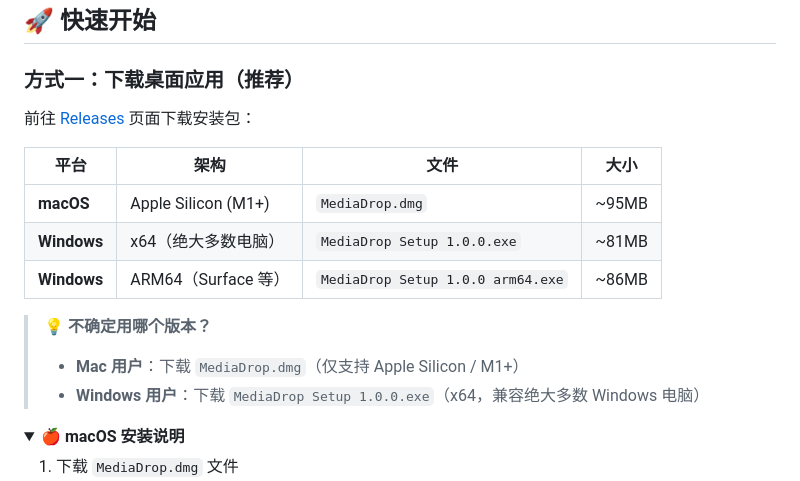
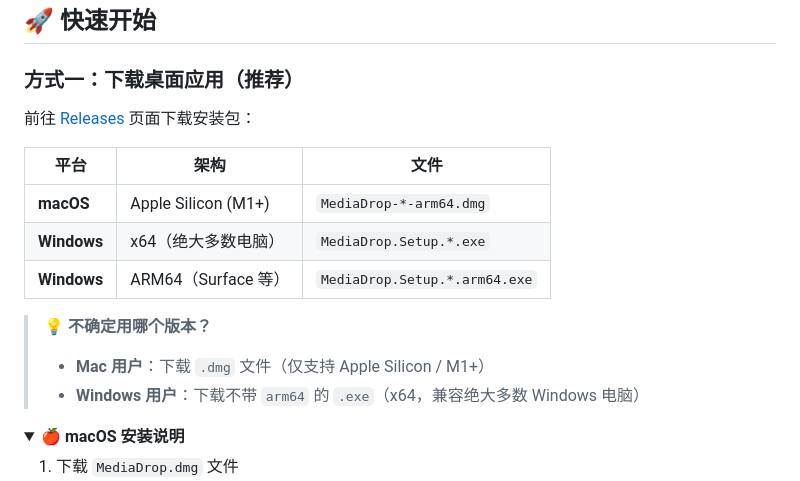
Before and after one commit to henry1786580051-lang/MediaDrop, a Markdown page: README.md, the part around one of its changes. GitHub-like rendering; folded sections open.

Commit message:
docs: release 链接改为 /releases/latest，移除硬编码版本号

```diff
--- a/README.md
+++ b/README.md
@@ -62,13 +62,13 @@
 
-| 平台 | 架构 | 文件 | 大小 |
-|------|------|------|------|
-| **macOS** | Apple Silicon (M1+) | `MediaDrop.dmg` | ~95MB |
-| **Windows** | x64（绝大多数电脑） | `MediaDrop Setup 1.0.0.exe` | ~81MB |
-| **Windows** | ARM64（Surface 等） | `MediaDrop Setup 1.0.0 arm64.exe` | ~86MB |
+| 平台 | 架构 | 文件 |
+|------|------|------|
+| **macOS** | Apple Silicon (M1+) | `MediaDrop-*-arm64.dmg` |
+| **Windows** | x64（绝大多数电脑） | `MediaDrop.Setup.*.exe` |
+| **Windows** | ARM64（Surface 等） | `MediaDrop.Setup.*.arm64.exe` |
 
 > 💡 **不确定用哪个版本？**
-> - **Mac 用户**：下载 `MediaDrop.dmg`（仅支持 Apple Silicon / M1+）
-> - **Windows 用户**：下载 `MediaDrop Setup 1.0.0.exe`（x64，兼容绝大多数 Windows 电脑）
+> - **Mac 用户**：下载 `.dmg` 文件（仅支持 Apple Silicon / M1+）
+> - **Windows 用户**：下载不带 `arm64` 的 `.exe`（x64，兼容绝大多数 Windows 电脑）
 
 <details>
 <summary><strong>🍎 macOS 安装说明</strong></summary>
```
Also changed, not shown: other parts of README.md (+2 -2 lines).
